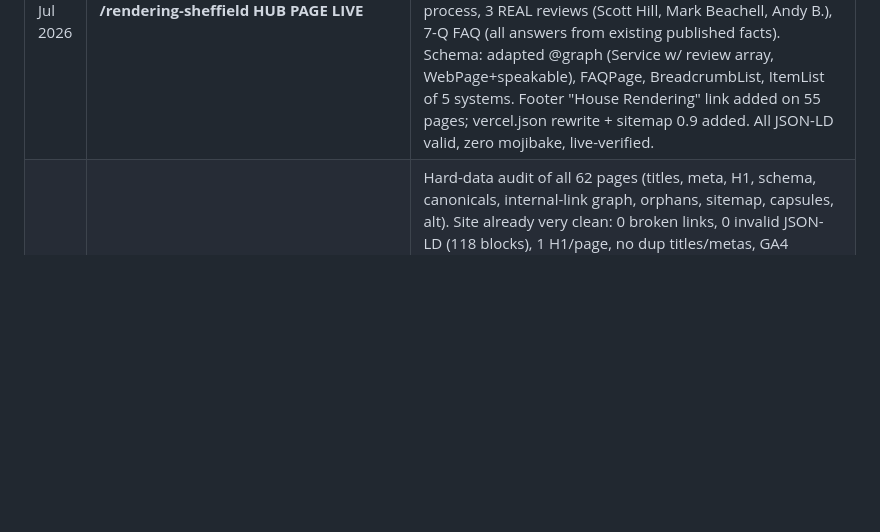
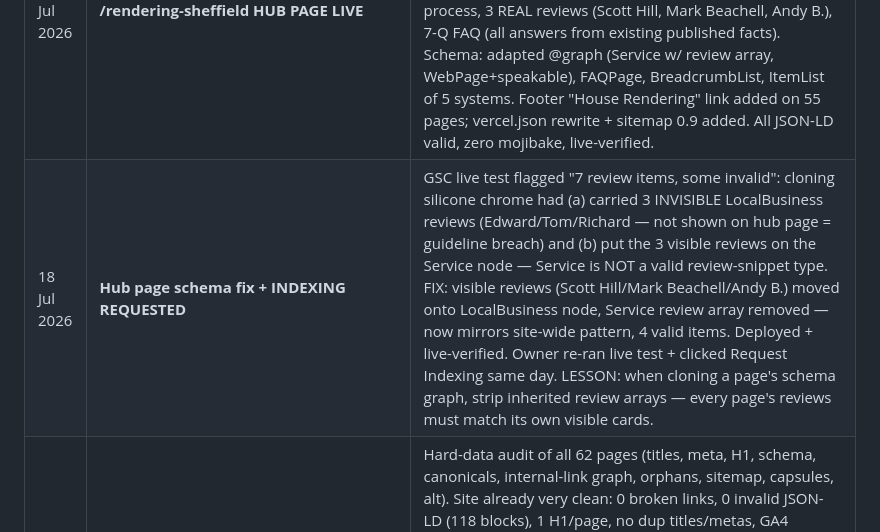
Before and after one commit to plastersolutionsltd-arch/plaster-rendering-site, a Markdown page: AI-SEARCH-OPTIMISATION.md, the part around the change. Drawn GitHub-style; blank space fills up the shorter version.

Commit message:
Trackers: 18 Jul session log — .com migration, rendering hub, review fixes
Co-Authored-By: Claude Fable 5 <noreply@anthropic.com>

```diff
--- a/AI-SEARCH-OPTIMISATION.md
+++ b/AI-SEARCH-OPTIMISATION.md
@@ -226,6 +226,7 @@ Competitors MAC Rendering and EDC Render Plaster are already listed on these pag
 | 18 Jul 2026 | **.com RECLAIMED + redirecting (REVERSES 20 Jun "let it delete" decision)** | Ghost .com found STILL on Google page 1 for "rendering sheffield" 3 months after expiry — competing with .co.uk for its own money keyword. Verisign showed domain fully dropped = fresh-registerable. Owner bought it via Vercel Domains ($11.25/yr, renews same — NOT 123-Reg's £80 recovery fee) into the same team as the site project. Both apex + www attached to plaster-rendering-site; vercel.json host-based 301s live and verified: /about-us→/about, /plastering-services→/plastering-sheffield, /applying-render→/how-we-apply, /services→/, catch-all path-preserve, explicit "/" rule (GOTCHA: Vercel `/:path*` catch-all does NOT match root "/" — needs its own rule). All single-hop. KEEP RENEWING ~£9/yr as redirect+squatter insurance. Owner must click ICANN verification email (Vercel account inbox) or domain suspends in ~15 days. Optional next: verify .com in GSC (DNS TXT via Vercel) + Change of Address tool to speed equity transfer. |
 | 18 Jul 2026 | **.com verified in GSC + Change of Address FILED** | TXT `google-site-verification=irUa…RGK1w` added to Vercel DNS via CLI (rec_b31fa68500dc055bbb5deff8), domain property verified, Change of Address submitted → GSC banner confirms ".com moving to www...co.uk". Google now actively migrates the ghost domain's history to the live site (180-day window). Also: first suburb review from owner shipped — Mark Beachell 5★ (11 Jul, EWI gable end, names Walkley) added to walkley-sheffield.html as visible card + Review schema per the Sandygate pattern, deployed + verified live. |
 | 18 Jul 2026 | **/rendering-sheffield HUB PAGE LIVE** | New page for the biggest untapped keyword group ("rendering sheffield" 167 imp + render/renderer/rendering-near-me long tail, no page targeted it). Built from silicone-page chrome: answer-first capsule (cost-guide figures), render comparison TABLE (silicone/mono/sand-cement/EWI/repair w/ real prices, snippet-friendly), 3-step process, 3 REAL reviews (Scott Hill, Mark Beachell, Andy B.), 7-Q FAQ (all answers from existing published facts). Schema: adapted @graph (Service w/ review array, WebPage+speakable), FAQPage, BreadcrumbList, ItemList of 5 systems. Footer "House Rendering" link added on 55 pages; vercel.json rewrite + sitemap 0.9 added. All JSON-LD valid, zero mojibake, live-verified. |
+| 18 Jul 2026 | **Hub page schema fix + INDEXING REQUESTED** | GSC live test flagged "7 review items, some invalid": cloning silicone chrome had (a) carried 3 INVISIBLE LocalBusiness reviews (Edward/Tom/Richard — not shown on hub page = guideline breach) and (b) put the 3 visible reviews on the Service node — Service is NOT a valid review-snippet type. FIX: visible reviews (Scott Hill/Mark Beachell/Andy B.) moved onto LocalBusiness node, Service review array removed — now mirrors site-wide pattern, 4 valid items. Deployed + live-verified. Owner re-ran live test + clicked Request Indexing same day. LESSON: when cloning a page's schema graph, strip inherited review arrays — every page's reviews must match its own visible cards. |
 | 23 Jun 2026 | **Full-site ranking audit + fixes** | Hard-data audit of all 62 pages (titles, meta, H1, schema, canonicals, internal-link graph, orphans, sitemap, capsules, alt). Site already very clean: 0 broken links, 0 invalid JSON-LD (118 blocks), 1 H1/page, no dup titles/metas, GA4 everywhere. **FIXED: (1)** S17 EWI case study was `noindex,nofollow` despite being sitemapped + homepage-featured &rarr; set `index,follow` (unlocked a whole case study). **(2)** Added AEO "Quick Answer" capsules + Speakable schema to the 2 indexable pages missing them: `sand-cement-render-sheffield` + `silicone-render-vs-monocouche` (capsule matches page verdict: monocouche = best value for most). **(3)** Internal-link equity: added "About Us" to footer of 48 pages (about inbound **1&rarr;50**, fixes E-E-A-T starvation); added "Sand &amp; Cement Render" to footer services on 45 pages (inbound **3&rarr;46**); added plastering-cost-guide link on pricing.html (inbound 2&rarr;3). **(4)** Trimmed 2 truncating metas (about 170&rarr;~150c, ewi 164&rarr;~154c). All re-validated: 0 broken links, all JSON-LD valid, no mojibake. |
 | 23 Jun 2026 | **Website&rarr;GBP entity linking (index.html)** | Strengthened the site&harr;Google Business Profile connection. (1) `hasOfferCatalog` rebuilt from a flat 5-item text list &rarr; **7 Services, each with `url` + `serviceType` + provider `@id`** linking to its dedicated page (silicone/monocouche/EWI/sand-cement/render-repair/internal-plastering/dry-lining); silicone now names K-Rend/Eco-Rend/Weber. (2) **Embedded GBP Google Map** iframe in the reviews section (crawlable site&rarr;GBP signal). (3) **One-tap "Leave a review" button** added next to the map using the real GBP review link `https://g.page/r/Cbo-hCRK6i41EBM/review` (from GBP &rarr; Get more reviews). All 6 JSON-LD blocks validated. Confirmed GBP NAP (3 Rocher Cl, Grenoside, S35 8QP / 07595 399525 / closes 8pm) matches site schema exactly. |
 | 10 Jun 2026 | Baseline audit | 13 Bing impressions, 2 Copilot citations (3M Bing data) |
```
Also changed, not shown: seo-ranking-tracker.md (+1 -0 lines).
